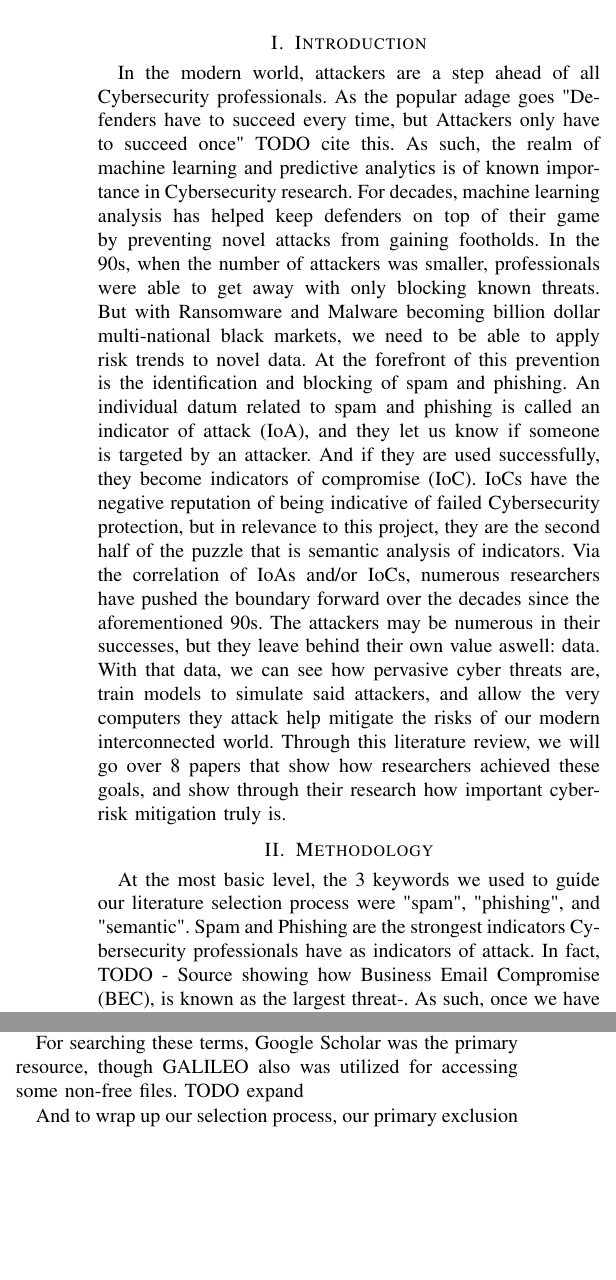
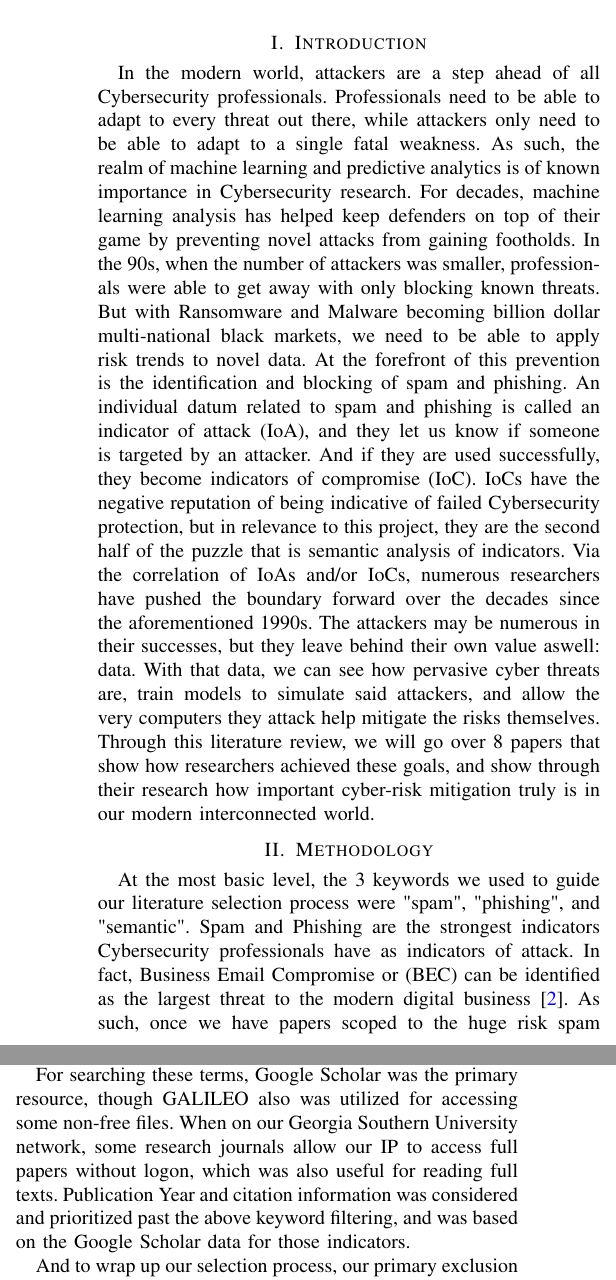
Before and after one commit to ns15468-gasou/DS_ML_Project_ColabIntegration, a LaTeX paper (Project/LiteratureReview.tex): two parts of the columns of page 1 of 4, joined at a grey line, cut so that both start at the same text, the shorter picture padded with empty space. Compiled offline with pdfLaTeX.

Commit message:
Cleaned up the intro

```diff
--- a/Project/LiteratureReview.tex
+++ b/Project/LiteratureReview.tex
@@ -35,7 +35,7 @@ ns15468@georgiasouthern.edu}}
 % our project idea, since I leave the overall vision more in your hands.
 %%Introduce the project topic, its importance, and the scope of the review.
 In the modern world, attackers are a step ahead of all Cybersecurity professionals.
-As the popular adage goes "Defenders have to succeed every time, but Attackers only have to succeed once" TODO cite this.
+Professionals need to be able to adapt to every threat out there, while attackers only need to be able to adapt to a single fatal weakness.
 As such, the realm of machine learning and predictive analytics is of known importance in Cybersecurity research.
 For decades, machine learning analysis has helped keep defenders on top of their game by preventing novel attacks from gaining footholds.
 In the 90s, when the number of attackers was smaller, professionals were able to get away with only blocking known threats.
@@ -44,27 +44,23 @@ At the forefront of this prevention is the identification and blocking of spam a
 An individual datum related to spam and phishing is called an indicator of attack (IoA), and they let us know if someone is targeted by an attacker.
 And if they are used successfully, they become indicators of compromise (IoC).
 IoCs have the negative reputation of being indicative of failed Cybersecurity protection, but in relevance to this project, they are the second half of the puzzle that is semantic analysis of indicators.
-Via the correlation of IoAs and/or IoCs, numerous researchers have pushed the boundary forward over the decades since the aforementioned 90s.
+Via the correlation of IoAs and/or IoCs, numerous researchers have pushed the boundary forward over the decades since the aforementioned 1990s.
 The attackers may be numerous in their successes, but they leave behind their own value aswell: data.
-With that data, we can see how pervasive cyber threats are, train models to simulate said attackers, and allow the very computers they attack help mitigate the risks of our modern interconnected world.
-Through this literature review, we will go over 8 papers that show how researchers achieved these goals, and show through their research how important cyber-risk mitigation truly is.
+With that data, we can see how pervasive cyber threats are, train models to simulate said attackers, and allow the very computers they attack help mitigate the risks themselves.
+Through this literature review, we will go over 8 papers that show how researchers achieved these goals, and show through their research how important cyber-risk mitigation truly is in our modern interconnected world.
 
 \section{Methodology}
 %% Explain the process of selecting articles, detailing:
 %Keywords used
 At the most basic level, the 3 keywords we used to guide our literature selection process were "spam", "phishing", and "semantic".
-Spam and Phishing are the strongest indicators Cybersecurity professionals have as indicators of attack. In fact,
-TODO - Source showing how Business Email Compromise (BEC), is known as the largest threat-.
-As such, once we have papers scoped to the biggest risk facing the largest number of end users, "semantic" allows us to find
-predominantly Computer Science papers detailing how semantic analysis can help with this cause. Some linguistic journals do
-appear with these keywords, but with the current rise of the Large-Language Model, semantic research is seeing a heavy Computer Science edge.
+Spam and Phishing are the strongest indicators Cybersecurity professionals have as indicators of attack.
+In fact, Business Email Compromise or (BEC) can be identified as the largest threat to the modern digital business \cite{saidani1}.
+As such, once we have papers scoped to the huge risk spam and phishing compose, the "semantic" keyword allows us to predominantly find Computer Science papers detailing how semantic analysis can help with this cause.
+Some linguistic journals do appear with these keywords, but with the current rise of the Large-Language Model, semantic research is seeing a heavy Computer Science edge.
 
 %Databases accessed
-For searching these terms, Google Scholar was the primary resource, though GALILEO also was utilized for accessing some non-free files. TODO expand
+For searching these terms, Google Scholar was the primary resource, though GALILEO also was utilized for accessing some non-free files. When on our Georgia Southern University network, some research journals allow our IP to access full papers without logon, which was also useful for reading full texts. Publication Year and citation information was considered and prioritized past the above keyword filtering, and was based on the Google Scholar data for those indicators.
 
 %and Inclusion and exclusion criteria
 And to wrap up our selection process, our primary exclusion criteria was mentioned earlier, and that is a Computer Science focus.
 Some articles were industry paid, so were more like Sociology in nature.
-And for other articles, they were focusing on the behavioral aspects of phishing and spam only, which while useful, was not in scope for this class.
-And speaking of scope, the primary \textit{inclusion} criteria was related to the course's advisements, and that is publication year.
-Many useful articles from the beginning of semantic analysis for spam prevention were made in the late 2000's, but they were specifically asked to be ignored.
@@ -71 +70,2 @@ Many useful articles from the beginning of semantic analysis for spam prevention
 As such, only 'recent' research was provided, meaning publication dates past 2020 as much as it could be helped.
+These criteria, alongside with the above requirements and toolset mindsets, allowed us to choose the below 8 papers to systematically review. % @j-recasens change this number if you choose to do 3 papers
```
Also changed, not shown: Project/LiteratureReview.tex (4 more changed lines).
